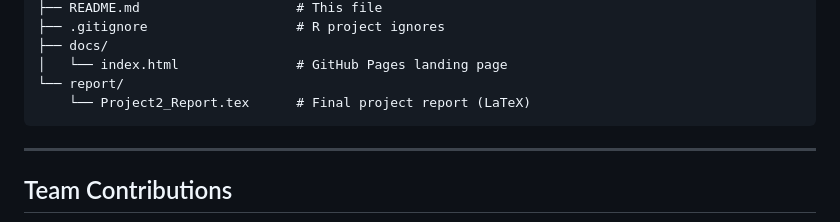
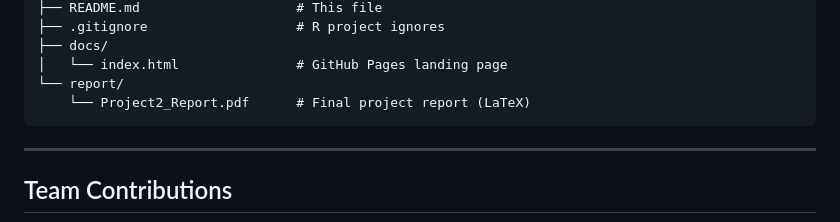
Before and after one commit to Aurooora712/project2-shiny-app, a Markdown page: README.md, the part around the change. GitHub-like rendering.

Commit message:
Update project report file format from .tex to .pdf

````diff
--- a/README.md
+++ b/README.md
@@ -120,7 +120,7 @@ project2-shiny-app/
 ├── docs/
 │   └── index.html               # GitHub Pages landing page
 └── report/
-    └── Project2_Report.tex      # Final project report (LaTeX)
+    └── Project2_Report.pdf      # Final project report (LaTeX)
 ```
 
 ---
````
